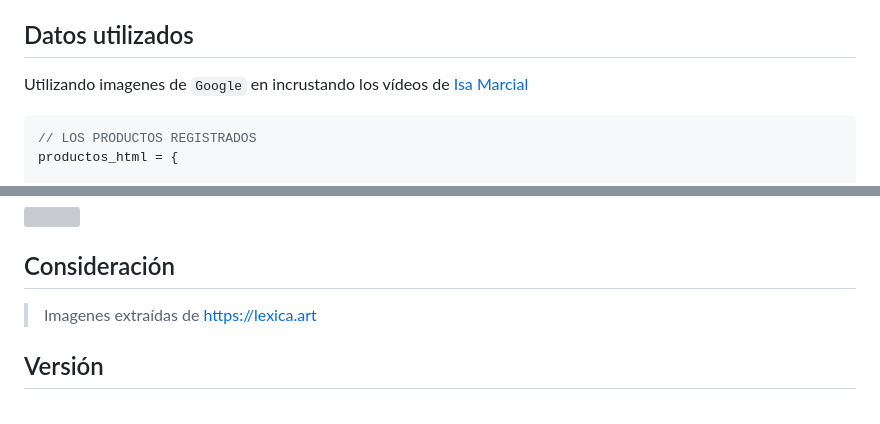
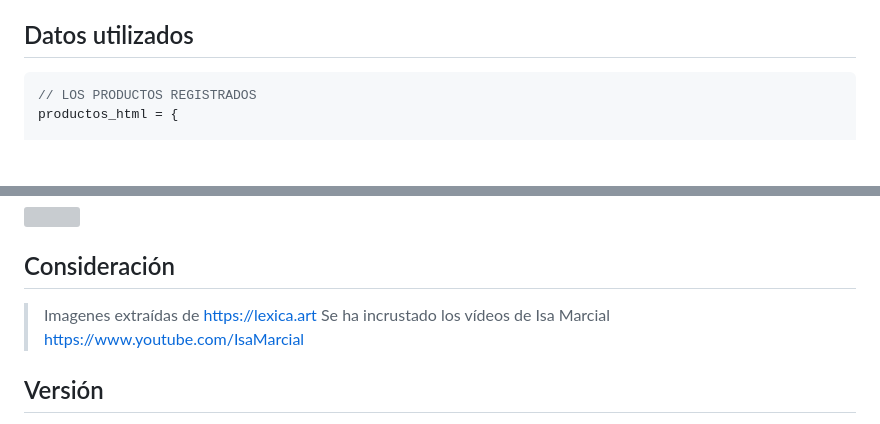
Before and after one commit to ALEX7320/PracticaJavaScript, a Markdown page: README.md, 2 parts joined by grey strips. GitHub-like rendering; blank space fills up the shorter version; grey boxes are pictures that could not be loaded.

Commit message:
update readme v2.2

````diff
--- a/README.md
+++ b/README.md
@@ -18,8 +18,6 @@ Se  ha desarrollado la página con fines educativos. Se ha enfocado el uso de lo
 * [Boostrap 5](https://getbootstrap.com/docs/5.1/getting-started/introduction/)
 
 ## Datos utilizados
-
-Utilizando imagenes de  `Google` en incrustando los vídeos de [Isa Marcial](https://www.youtube.com/IsaMarcial)
 
 
 ```javascript
@@ -125,6 +123,8 @@ https://alex7320.github.io/PracticaJavaScript
 ## Consideración
 
 > Imagenes extraídas de https://lexica.art
+> Se ha incrustado los vídeos de Isa Marcial https://www.youtube.com/IsaMarcial
+
 
 ## Versión
 
````
